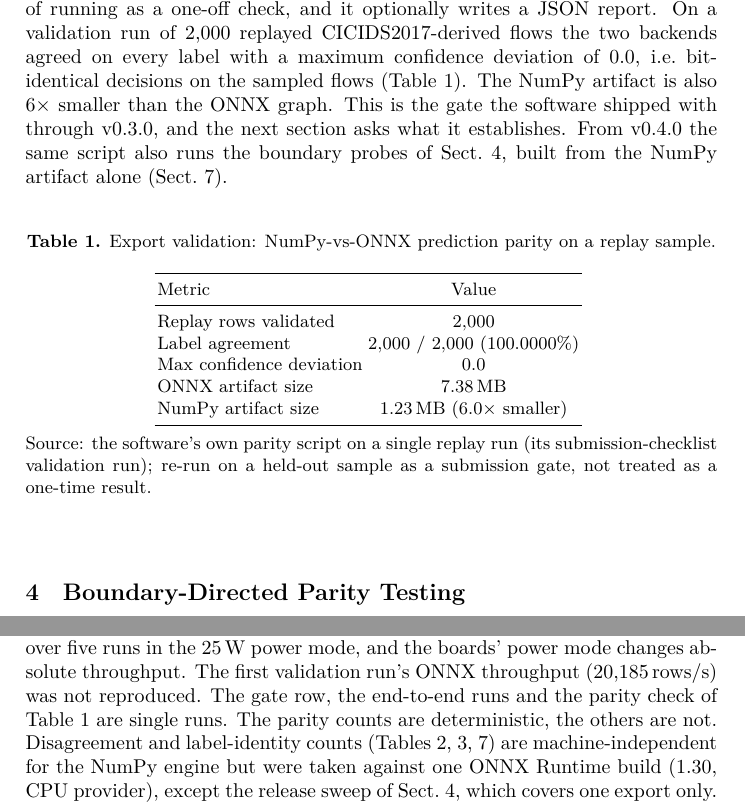
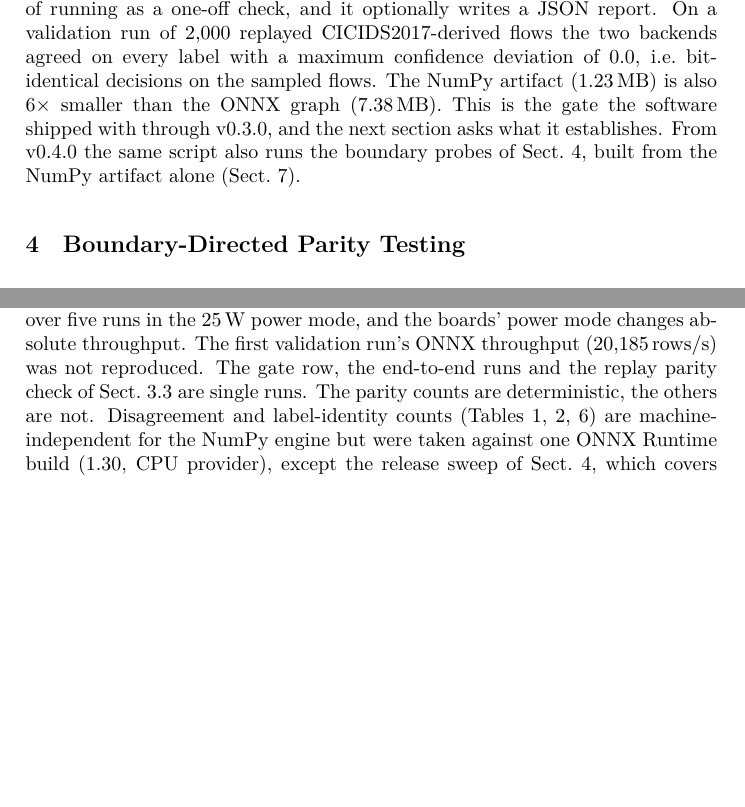
Before and after one commit to vuthainguyen1602/onnx-edge-ids, a LaTeX paper (lncs/manuscript/main.tex): two parts of pages 6 and 18 of 21, joined at a grey line, cut so that both start at the same text, the shorter picture padded with empty space. Compiled offline with XeLaTeX; a LaTeX package or settings file that is missing is left out.

Commit message:
docs(lncs): fold the replay-parity table into Sect. 3.3; one semicolon less
The table repeated numbers the prose already gives (2,000 rows, exact
agreement, 0.0 deviation, artifact sizes), so it goes and the sizes
move into the sentence. Main text ends on p. 17 again, one page under
the DIMVA limit; the one clause-joining semicolon the v0.4.0 edit had
added is a full stop.

```diff
--- a/lncs/manuscript/main.tex
+++ b/lncs/manuscript/main.tex
@@ -154,26 +154,7 @@ The exporter treats the ONNX file as the single source of truth. It reads the \t
 \subsection{Parity as a Release Gate}
 \label{sec:parity}
 
-A validation script runs both backends over the same batch-built feature matrix and reports label agreement and the maximum confidence deviation between them. It exits non-zero if agreement falls below a threshold (default: exact) or the deviation exceeds a tolerance (default $10^{-5}$), so it can gate a release instead of running as a one-off check, and it optionally writes a JSON report. On a validation run of 2{,}000 replayed CICIDS2017-derived flows the two backends agreed on every label with a maximum confidence deviation of 0.0, i.e.\ bit-identical decisions on the sampled flows (Table~\ref{tab:parity}). The NumPy artifact is also $6\times$ smaller than the ONNX graph. This is the gate the software shipped with through v0.3.0, and the next section asks what it establishes. From v0.4.0 the same script also runs the boundary probes of Sect.~\ref{sec:boundary}, built from the NumPy artifact alone (Sect.~\ref{sec:discussion}).
-
-\begin{table}[htbp]
-  \caption{Export validation: NumPy-vs-ONNX prediction parity on a replay sample.}
-  \label{tab:parity}
-  \centering
-  \small
-  \begin{tabular}{l c}
-    \toprule
-    Metric & Value \\
-    \midrule
-    Replay rows validated & 2{,}000 \\
-    Label agreement & 2{,}000 / 2{,}000 (100.0000\%) \\
-    Max confidence deviation & 0.0 \\
-    ONNX artifact size & 7.38\,MB \\
-    NumPy artifact size & 1.23\,MB ($6.0\times$ smaller) \\
-    \bottomrule
-  \end{tabular}
-  \tabnote{Source: the software's own parity script on a single replay run (its submission-checklist validation run); re-run on a held-out sample as a submission gate, not treated as a one-time result.}
-\end{table}
+A validation script runs both backends over the same batch-built feature matrix and reports label agreement and the maximum confidence deviation between them. It exits non-zero if agreement falls below a threshold (default: exact) or the deviation exceeds a tolerance (default $10^{-5}$), so it can gate a release instead of running as a one-off check, and it optionally writes a JSON report. On a validation run of 2{,}000 replayed CICIDS2017-derived flows the two backends agreed on every label with a maximum confidence deviation of 0.0, i.e.\ bit-identical decisions on the sampled flows. The NumPy artifact (1.23\,MB) is also $6\times$ smaller than the ONNX graph (7.38\,MB). This is the gate the software shipped with through v0.3.0, and the next section asks what it establishes. From v0.4.0 the same script also runs the boundary probes of Sect.~\ref{sec:boundary}, built from the NumPy artifact alone (Sect.~\ref{sec:discussion}).
 
 \section{Boundary-Directed Parity Testing}
 \label{sec:boundary}
@@ -532,7 +513,7 @@ Table~\ref{tab:drift} separates three kinds of result. \emph{Detection quality c
 
 \textbf{Lockstep traversal and the lesson from ARM tree-ensemble work.} The speedups of QuickScorer~\cite{lucchese2015quickscorer} and of its ARM port by Koschel et al.~\cite{koschel2023arm} come from evaluating many trees per instruction with bitvectors. We took only the underlying lesson, stop walking trees one at a time, and applied it at the NumPy level. Fig.~\ref{fig:lockstep} is the result, including the first attempt's failure: whole-forest lockstep looked good on synthetic rows and lost to the old loop on real ones at large batches, until the traversal was blocked to cache size. NEON intrinsics and fixed-point thresholds remain a separate, larger step. InTreeger~\cite{bart2025intreeger} takes that step furthest: it emits integer-only C for a tree ensemble and claims no loss of precision. The probes of Sect.~\ref{sec:boundary} are the direct way to check such a claim, because integer thresholds move the boundary question from rounding to the fixed-point conversion. ONNX-level quantization of the tree graph is a similar open step. Eren et al.~\cite{eren2026drdos} show that it matters for network-security classifiers on deep architectures, but it has not been evaluated on a \texttt{TreeEnsembleClassifier}, whose cost is branching and memory access rather than matrix multiplies.
 
-\textbf{Limitations.} The classifier and cold-start figures (Tables~\ref{tab:engines},~\ref{tab:coldstart}) are means over five runs in the 25\,W power mode, and the boards' power mode changes absolute throughput. The first validation run's ONNX throughput (20{,}185\,rows/s) was not reproduced. The gate row, the end-to-end runs and the parity check of Table~\ref{tab:parity} are single runs. The parity counts are deterministic, the others are not. Disagreement and label-identity counts (Tables~\ref{tab:boundary},~\ref{tab:generalize},~\ref{tab:earlyexit}) are machine-independent for the NumPy engine but were taken against one ONNX Runtime build (1.30, CPU provider), except the release sweep of Sect.~\ref{sec:generalize}, which covers one export only. A different provider is a different runtime and needs its own probe run. Power is total-board \texttt{tegrastats} power without an idle baseline, so it is not per-inference energy. End-to-end latency was measured over Wi-Fi only, one run per load. A wired link would shrink the transport share, which is already a few milliseconds next to the batching delays. The probes cover axis-aligned splits of five forests, \texttt{BRANCH\_LEQ} and \texttt{BRANCH\_LT}, but not missing-value routing or categorical splits, and the shipped NumPy exporter still accepts \texttt{BRANCH\_LEQ} only. The traversal that handles every split mode lives in the experiment code. Finally, the detector itself is static. On its own test split the deployed gate forwards only 72.3\% of attacks, which bounds end-to-end recall however the classifier is served, and under the shift of Sect.~\ref{sec:drift} both gate and classifier fail. This paper measures that failure but offers no adaptation, and the undecided-rate alarm is calibrated on a single shift, on windows of consecutive split rows rather than timed traffic.
+\textbf{Limitations.} The classifier and cold-start figures (Tables~\ref{tab:engines},~\ref{tab:coldstart}) are means over five runs in the 25\,W power mode, and the boards' power mode changes absolute throughput. The first validation run's ONNX throughput (20{,}185\,rows/s) was not reproduced. The gate row, the end-to-end runs and the replay parity check of Sect.~\ref{sec:parity} are single runs. The parity counts are deterministic, the others are not. Disagreement and label-identity counts (Tables~\ref{tab:boundary},~\ref{tab:generalize},~\ref{tab:earlyexit}) are machine-independent for the NumPy engine but were taken against one ONNX Runtime build (1.30, CPU provider), except the release sweep of Sect.~\ref{sec:generalize}, which covers one export only. A different provider is a different runtime and needs its own probe run. Power is total-board \texttt{tegrastats} power without an idle baseline, so it is not per-inference energy. End-to-end latency was measured over Wi-Fi only, one run per load. A wired link would shrink the transport share, which is already a few milliseconds next to the batching delays. The probes cover axis-aligned splits of five forests, \texttt{BRANCH\_LEQ} and \texttt{BRANCH\_LT}, but not missing-value routing or categorical splits, and the shipped NumPy exporter still accepts \texttt{BRANCH\_LEQ} only. The traversal that handles every split mode lives in the experiment code. Finally, the detector itself is static. On its own test split the deployed gate forwards only 72.3\% of attacks, which bounds end-to-end recall however the classifier is served, and under the shift of Sect.~\ref{sec:drift} both gate and classifier fail. This paper measures that failure but offers no adaptation, and the undecided-rate alarm is calibrated on a single shift, on windows of consecutive split rows rather than timed traffic.
 
 \section{Conclusion}
 
```
Also changed, not shown: lncs/README.md, lncs/manuscript/README.md, lncs/manuscript/main.tex (4 more changed lines).
